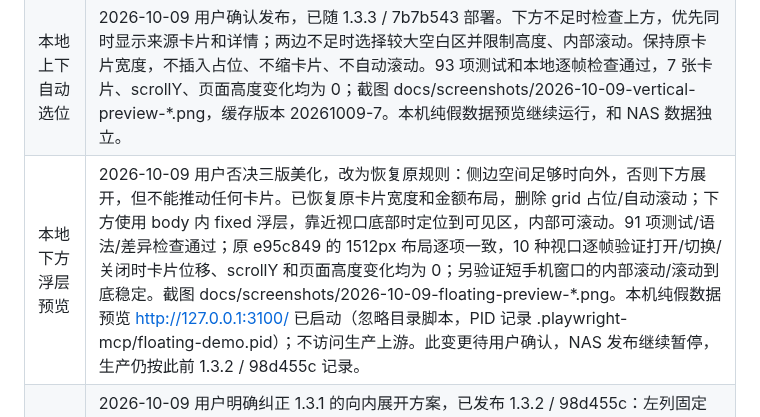
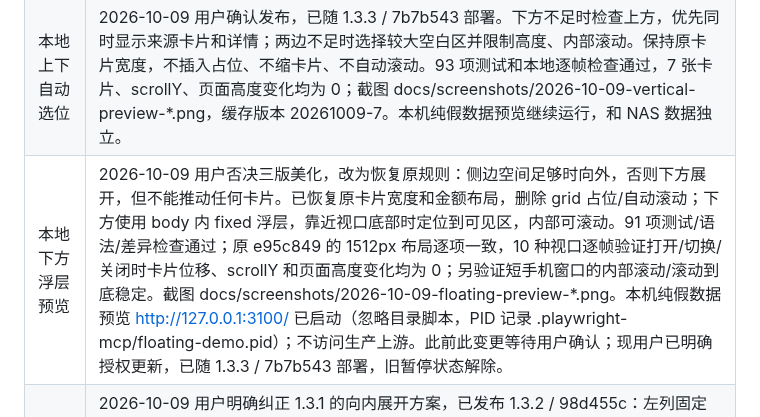
Before and after one commit to allin75/sub2api-key-manager, a Markdown page: docs/PROJECT_HANDOFF.md, the part around the change. Drawn GitHub-style.

Commit message:
docs: mark prior preview pause resolved

```diff
--- a/docs/PROJECT_HANDOFF.md
+++ b/docs/PROJECT_HANDOFF.md
@@ -8,7 +8,7 @@
 | --- | --- |
 | 本轮发布授权 | 2026-10-09 用户明确调用 nas-program-release 要求更新，解除此前本次 UI 的暂停发布要求。已完成 1.3.3 / 7b7b543 的源码推送、NAS 定向部署、静态资源/只读 API/配置数据保留及其他容器核验；部署详情见下方。 |
 | 本地上下自动选位 | 2026-10-09 用户确认发布，已随 1.3.3 / 7b7b543 部署。下方不足时检查上方，优先同时显示来源卡片和详情；两边不足时选择较大空白区并限制高度、内部滚动。保持原卡片宽度，不插入占位、不缩卡片、不自动滚动。93 项测试和本地逐帧检查通过，7 张卡片、scrollY、页面高度变化均为 0；截图 docs/screenshots/2026-10-09-vertical-preview-*.png，缓存版本 20261009-7。本机纯假数据预览继续运行，和 NAS 数据独立。 |
-| 本地下方浮层预览 | 2026-10-09 用户否决三版美化，改为恢复原规则：侧边空间足够时向外，否则下方展开，但不能推动任何卡片。已恢复原卡片宽度和金额布局，删除 grid 占位/自动滚动；下方使用 body 内 fixed 浮层，靠近视口底部时定位到可见区，内部可滚动。91 项测试/语法/差异检查通过；原 e95c849 的 1512px 布局逐项一致，10 种视口逐帧验证打开/切换/关闭时卡片位移、scrollY 和页面高度变化均为 0；另验证短手机窗口的内部滚动/滚动到底稳定。截图 docs/screenshots/2026-10-09-floating-preview-*.png。本机纯假数据预览 http://127.0.0.1:3100/ 已启动（忽略目录脚本，PID 记录 .playwright-mcp/floating-demo.pid）；不访问生产上游。此变更待用户确认，NAS 发布继续暂停，生产仍按此前 1.3.2 / 98d455c 记录。 |
+| 本地下方浮层预览 | 2026-10-09 用户否决三版美化，改为恢复原规则：侧边空间足够时向外，否则下方展开，但不能推动任何卡片。已恢复原卡片宽度和金额布局，删除 grid 占位/自动滚动；下方使用 body 内 fixed 浮层，靠近视口底部时定位到可见区，内部可滚动。91 项测试/语法/差异检查通过；原 e95c849 的 1512px 布局逐项一致，10 种视口逐帧验证打开/切换/关闭时卡片位移、scrollY 和页面高度变化均为 0；另验证短手机窗口的内部滚动/滚动到底稳定。截图 docs/screenshots/2026-10-09-floating-preview-*.png。本机纯假数据预览 http://127.0.0.1:3100/ 已启动（忽略目录脚本，PID 记录 .playwright-mcp/floating-demo.pid）；不访问生产上游。此前此变更等待用户确认；现用户已明确授权更新，已随 1.3.3 / 7b7b543 部署，旧暂停状态解除。 |
 | 详细用量固定向外 | 2026-10-09 用户明确纠正 1.3.1 的向内展开方案，已发布 1.3.2 / 98d455c：左列固定向左、右列固定向右，空间不足时按 body 实际宽度缩窄并居中 Key grid，为两侧留空；撤掉方向反转与只缩活动卡片。较窄卡片金额换行、不截断。与原 e95c849 的 1920×1080 卡片几何尺寸逐项一致，15 种视口、零消费/$9999.99、固定预览窗口调整、关闭/减少动画检查通过，91 项测试通过。静态资源 20261009-5，截图 docs/screenshots/2026-10-09-outward-preview-*.png。用户随后认为仍不美观，要求暂停后续 NAS 发布，先比较本地方案。 |
 | 详细用量左右展开 | 2026-10-09 根据用户截图修复并部署 `1.3.1`（2bc63c5）：桌面视口大于 680px 统一左右展开，外侧留白不足时向内侧展开；681–900px 活动卡片预留图表位置，手机窄屏继续下方展开。1512×812 假数据复现旧版 bottom，新版 right-card/left-preview；681–3840px 桌面、390px 手机、固定预览跨窗口调整、关闭及减少动画检查通过，91 项测试/语法/差异检查通过。资源缓存 `20261009-4`，截图 `docs/screenshots/2026-10-09-side-preview-*.png`。GitHub 与实际 NAS 运行代码核验一致。 |
 | NAS 发布技能 | 2026-10-09 按用户要求创建个人技能「Nas程序发布流程」，标识 `nas-program-release`，位于此 Windows 主机 `C:/Users/14163/.codex/skills/nas-program-release/`。包含 GitHub 推送与缺密钥处理、局域网优先/域名回退、CHANGELOG.md 版本更新内容、备份/定向部署/验证/回退及部署后记录同步；结构验证和独立无副作用场景推演通过。NAS 原 SSH 密钥和 GitHub HTTPS 认证可用，另外补建本机专用 GitHub SSH 密钥；公钥为 `C:/Users/14163/.ssh/id_ed25519_github.pub`，尚未注册到 GitHub（当前 CLI 缺公钥管理权限），不影响现有 HTTPS 推送。技能和密钥属于本机个人配置，不在本仓库中；未因创建技能重新部署应用。本轮只读确认 NAS 仍为 e95c849、healthy，局域网连接关闭时域名可用。 |
```
